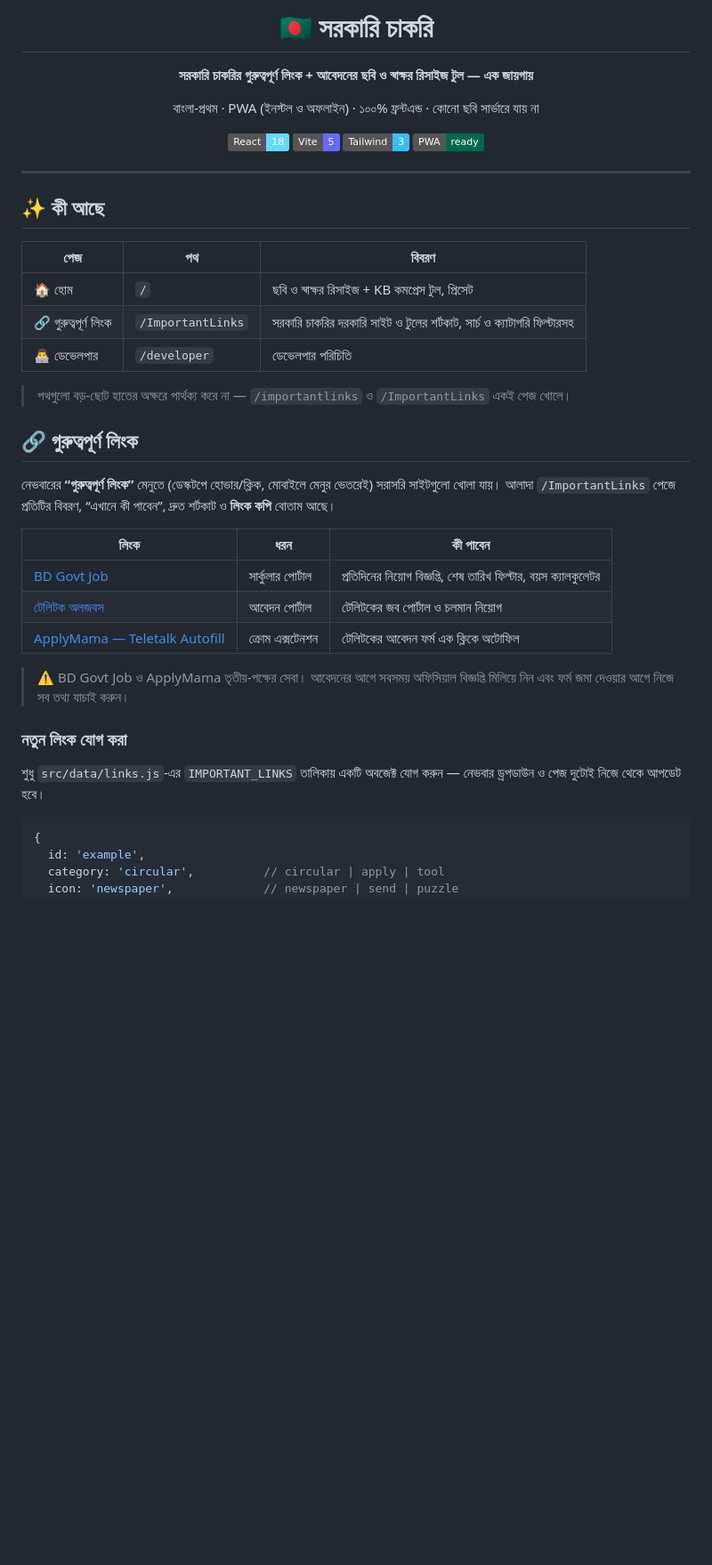
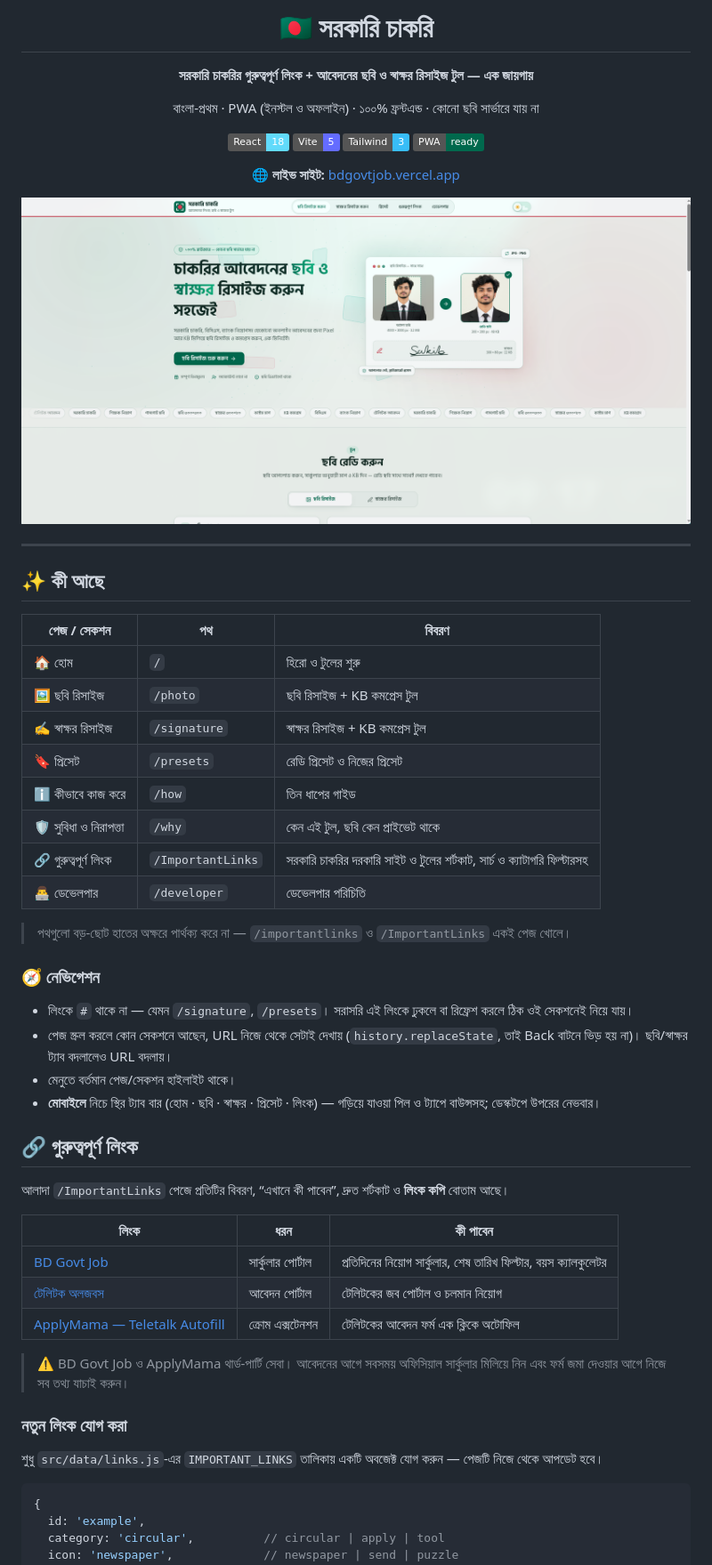
Before and after one commit to Hafiz-Sakib/Image-Resizer, a Markdown page: README.md, the part around one of its changes. Shown at 89% size. Drawn GitHub-style; pictures changed too: docs/homepage.png (added); badges without logos; blank space fills up the shorter version.

````diff
--- a/README.md
+++ b/README.md
@@ -11,35 +11,51 @@
 ![Tailwind](https://img.shields.io/badge/Tailwind-3-38bdf8?logo=tailwindcss&logoColor=white)
 ![PWA](https://img.shields.io/badge/PWA-ready-00694d)
 
+🌐 **লাইভ সাইট:** [bdgovtjob.vercel.app](https://bdgovtjob.vercel.app/)
+
 </div>
+
+![সরকারি চাকরি — হোমপেজ](docs/homepage.png)
 
 ---
 
 ## ✨ কী আছে
 
-| পেজ | পথ | বিবরণ |
+| পেজ / সেকশন | পথ | বিবরণ |
 | --- | --- | --- |
-| 🏠 হোম | `/` | ছবি ও স্বাক্ষর রিসাইজ + KB কমপ্রেস টুল, প্রিসেট |
+| 🏠 হোম | `/` | হিরো ও টুলের শুরু |
+| 🖼️ ছবি রিসাইজ | `/photo` | ছবি রিসাইজ + KB কমপ্রেস টুল |
+| ✍️ স্বাক্ষর রিসাইজ | `/signature` | স্বাক্ষর রিসাইজ + KB কমপ্রেস টুল |
+| 🔖 প্রিসেট | `/presets` | রেডি প্রিসেট ও নিজের প্রিসেট |
+| ℹ️ কীভাবে কাজ করে | `/how` | তিন ধাপের গাইড |
+| 🛡️ সুবিধা ও নিরাপত্তা | `/why` | কেন এই টুল, ছবি কেন প্রাইভেট থাকে |
 | 🔗 গুরুত্বপূর্ণ লিংক | `/ImportantLinks` | সরকারি চাকরির দরকারি সাইট ও টুলের শর্টকাট, সার্চ ও ক্যাটাগরি ফিল্টারসহ |
 | 👨‍💻 ডেভেলপার | `/developer` | ডেভেলপার পরিচিতি |
 
 > পথগুলো বড়-ছোট হাতের অক্ষরে পার্থক্য করে না — `/importantlinks` ও `/ImportantLinks` একই পেজ খোলে।
 
+### 🧭 নেভিগেশন
+
+- লিংকে `#` থাকে না — যেমন `/signature`, `/presets`। সরাসরি এই লিংকে ঢুকলে বা রিফ্রেশ করলে ঠিক ওই সেকশনেই নিয়ে যায়।
+- পেজ স্ক্রল করলে কোন সেকশনে আছেন, URL নিজে থেকে সেটাই দেখায় (`history.replaceState`, তাই Back বাটনে ভিড় হয় না)। ছবি/স্বাক্ষর ট্যাব বদলালেও URL বদলায়।
+- মেনুতে বর্তমান পেজ/সেকশন হাইলাইট থাকে।
+- **মোবাইলে** নিচে স্থির ট্যাব বার (হোম · ছবি · স্বাক্ষর · প্রিসেট · লিংক) — গড়িয়ে যাওয়া পিল ও ট্যাপে বাউন্সসহ; ডেস্কটপে উপরের নেভবার।
+
 ## 🔗 গুরুত্বপূর্ণ লিংক
 
-নেভবারের **“গুরুত্বপূর্ণ লিংক”** মেনুতে (ডেস্কটপে হোভার/ক্লিক, মোবাইলে মেনুর ভেতরেই) সরাসরি সাইটগুলো খোলা যায়। আলাদা `/ImportantLinks` পেজে প্রতিটির বিবরণ, “এখানে কী পাবেন”, দ্রুত শর্টকাট ও **লিংক কপি** বোতাম আছে।
+আলাদা `/ImportantLinks` পেজে প্রতিটির বিবরণ, “এখানে কী পাবেন”, দ্রুত শর্টকাট ও **লিংক কপি** বোতাম আছে।
 
 | লিংক | ধরন | কী পাবেন |
 | --- | --- | --- |
-| [BD Govt Job](https://bdgovtjob.net/) | সার্কুলার পোর্টাল | প্রতিদিনের নিয়োগ বিজ্ঞপ্তি, শেষ তারিখ ফিল্টার, বয়স ক্যালকুলেটর |
+| [BD Govt Job](https://bdgovtjob.net/) | সার্কুলার পোর্টাল | প্রতিদিনের নিয়োগ সার্কুলার, শেষ তারিখ ফিল্টার, বয়স ক্যালকুলেটর |
 | [টেলিটক অলজবস](https://alljobs.teletalk.com.bd/) | আবেদন পোর্টাল | টেলিটকের জব পোর্টাল ও চলমান নিয়োগ |
 | [ApplyMama — Teletalk Autofill](https://chromewebstore.google.com/detail/applymama-%E2%80%94-teletalk-auto/mbohmdgofljbgicjfhoahcdnlpjmdejo) | ক্রোম এক্সটেনশন | টেলিটকের আবেদন ফর্ম এক ক্লিকে অটোফিল |
 
-> ⚠️ BD Govt Job ও ApplyMama তৃতীয়-পক্ষের সেবা। আবেদনের আগে সবসময় অফিসিয়াল বিজ্ঞপ্তি মিলিয়ে নিন এবং ফর্ম জমা দেওয়ার আগে নিজে সব তথ্য যাচাই করুন।
+> ⚠️ BD Govt Job ও ApplyMama থার্ড-পার্টি সেবা। আবেদনের আগে সবসময় অফিসিয়াল সার্কুলার মিলিয়ে নিন এবং ফর্ম জমা দেওয়ার আগে নিজে সব তথ্য যাচাই করুন।
 
 ### নতুন লিংক যোগ করা
 
-শুধু `src/data/links.js`-এর `IMPORTANT_LINKS` তালিকায় একটি অবজেক্ট যোগ করুন — নেভবার ড্রপডাউন ও পেজ দুটোই নিজে থেকে আপডেট হবে।
+শুধু `src/data/links.js`-এর `IMPORTANT_LINKS` তালিকায় একটি অবজেক্ট যোগ করুন — পেজটি নিজে থেকে আপডেট হবে।
 
 ```js
 {
````
Also changed, not shown: other parts of README.md (+5 -5 lines), 13 other files.
